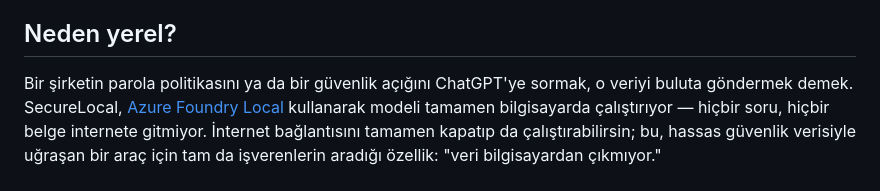
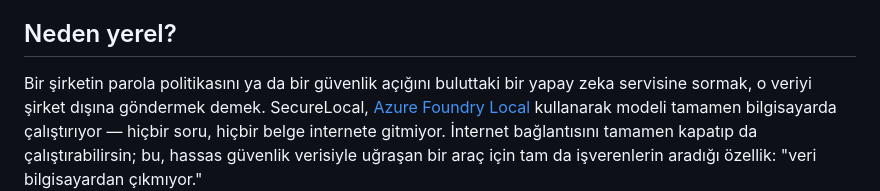
Before and after one commit to Deniz3448/SecureLocal, a Markdown page: README.md, the part around the change. GitHub-like rendering.

Commit message:
README: gizlilik gerekçesinde marka adı yerine nötr ifade kullan

```diff
--- a/README.md
+++ b/README.md
@@ -18,8 +18,8 @@ bilgisayarında çalışan** bir yapay zeka modeliyle cevaba dönüştürüyor.
 
 ## Neden yerel?
 
-Bir şirketin parola politikasını ya da bir güvenlik açığını ChatGPT'ye sormak, o veriyi buluta
-göndermek demek. SecureLocal, [Azure Foundry Local](https://learn.microsoft.com/azure/ai-foundry/foundry-local/)
+Bir şirketin parola politikasını ya da bir güvenlik açığını buluttaki bir yapay zeka servisine
+sormak, o veriyi şirket dışına göndermek demek. SecureLocal, [Azure Foundry Local](https://learn.microsoft.com/azure/ai-foundry/foundry-local/)
 kullanarak modeli tamamen bilgisayarda çalıştırıyor — hiçbir soru, hiçbir belge internete
 gitmiyor. İnternet bağlantısını tamamen kapatıp da çalıştırabilirsin; bu, hassas güvenlik verisiyle
 uğraşan bir araç için tam da işverenlerin aradığı özellik: "veri bilgisayardan çıkmıyor."
```
